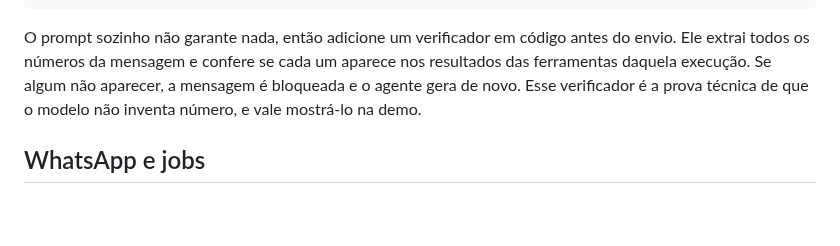
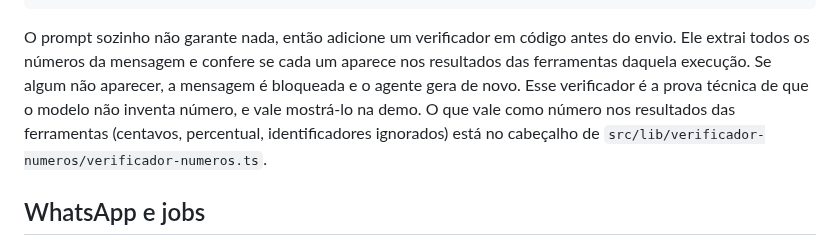
Before and after one commit to insignia-corp/omnia, a Markdown page: docs/guia-desenvolvimento.md, the part around the change. Rendered like a GitHub page; blank space fills up the shorter version.

````diff
--- a/docs/guia-desenvolvimento.md
+++ b/docs/guia-desenvolvimento.md
@@ -153,7 +153,7 @@ Regras:
 6. Se a pergunta não puder ser respondida com as ferramentas, diga que não sabe.
 ```
 
-O prompt sozinho não garante nada, então adicione um verificador em código antes do envio. Ele extrai todos os números da mensagem e confere se cada um aparece nos resultados das ferramentas daquela execução. Se algum não aparecer, a mensagem é bloqueada e o agente gera de novo. Esse verificador é a prova técnica de que o modelo não inventa número, e vale mostrá-lo na demo.
+O prompt sozinho não garante nada, então adicione um verificador em código antes do envio. Ele extrai todos os números da mensagem e confere se cada um aparece nos resultados das ferramentas daquela execução. Se algum não aparecer, a mensagem é bloqueada e o agente gera de novo. Esse verificador é a prova técnica de que o modelo não inventa número, e vale mostrá-lo na demo. O que vale como número nos resultados das ferramentas (centavos, percentual, identificadores ignorados) está no cabeçalho de `src/lib/verificador-numeros/verificador-numeros.ts`.
 
 ## WhatsApp e jobs
 
````
Also changed, not shown: docs/ESTADO.md (+6 -5 lines).
